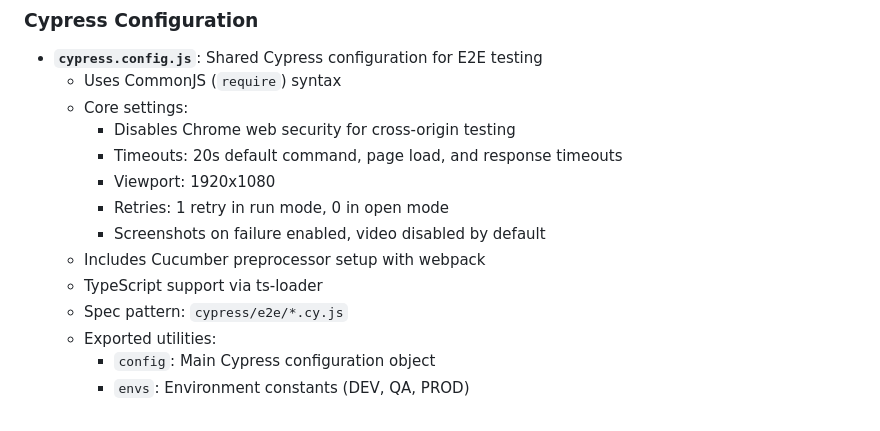
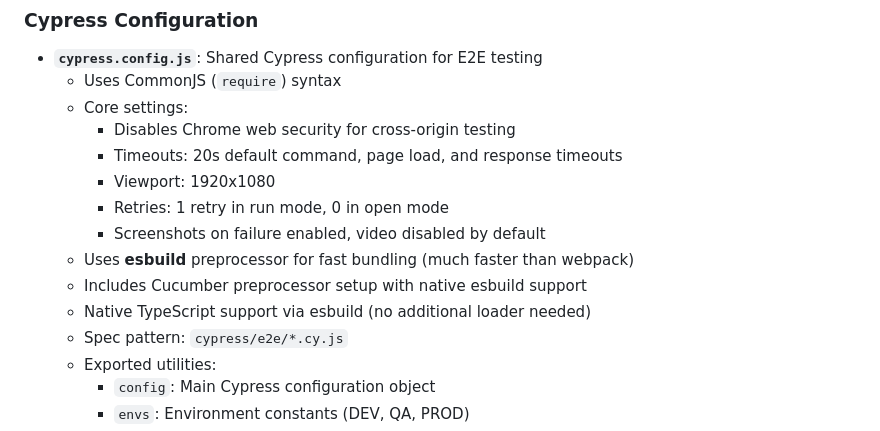
Before and after one commit to HubSpotWebTeam/wt-eslint-node, a Markdown page: CLAUDE.md, the part around the change. Rendered like a GitHub page.

Commit message:
docs: update CLAUDE.md to reflect the transition from Webpack to esbuild, highlighting improved performance and native TypeScript support

```diff
--- a/CLAUDE.md
+++ b/CLAUDE.md
@@ -91,8 +91,9 @@ When testing changes to this package in downstream projects, you'll typically:
     - Viewport: 1920x1080
     - Retries: 1 retry in run mode, 0 in open mode
     - Screenshots on failure enabled, video disabled by default
-  - Includes Cucumber preprocessor setup with webpack
-  - TypeScript support via ts-loader
+  - Uses **esbuild** preprocessor for fast bundling (much faster than webpack)
+  - Includes Cucumber preprocessor setup with native esbuild support
+  - Native TypeScript support via esbuild (no additional loader needed)
   - Spec pattern: `cypress/e2e/*.cy.js`
   - Exported utilities:
     - `config`: Main Cypress configuration object
```
